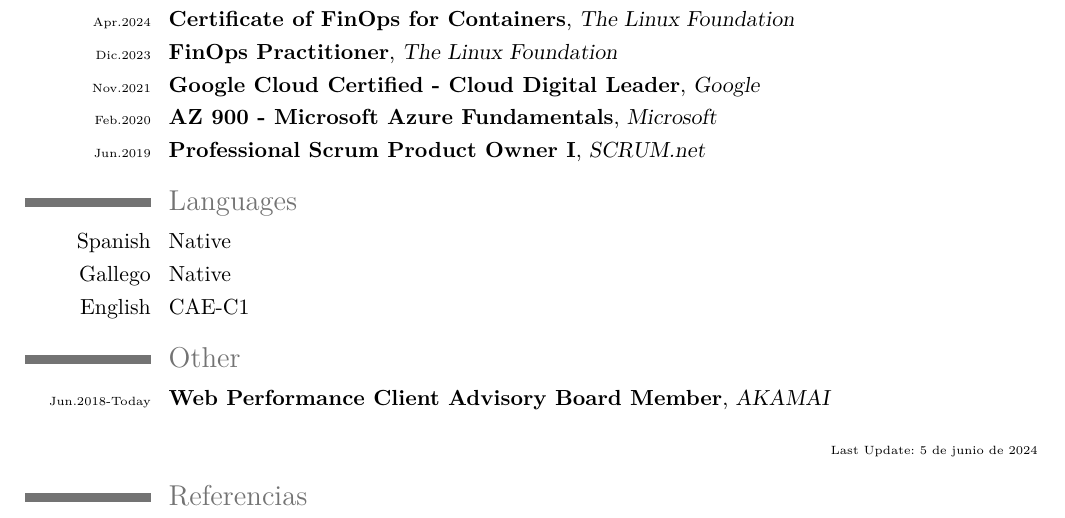
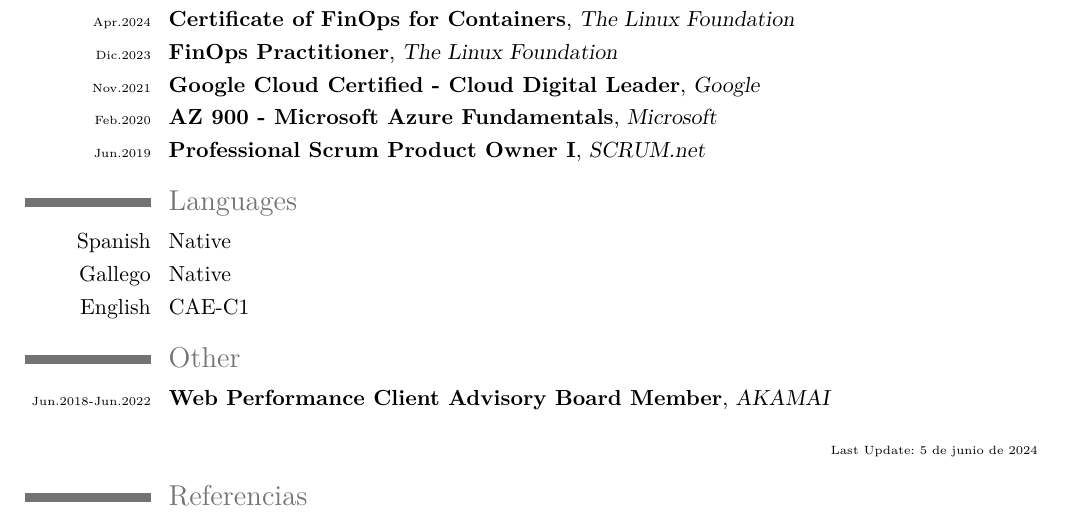
Before and after one commit to mpedreira/CV, a LaTeX CV (2024-04-26-manuel_en.tex): part of page 2 of 2, cut so that both start at the same text. Compiled offline with pdfLaTeX.

Commit message:
Fix: End CAB AKAMAI

```diff
--- a/2024-04-26-manuel_en.tex
+++ b/2024-04-26-manuel_en.tex
@@ -259,7 +259,7 @@
 %
 %
 \section{Other}
-\cventry{\tiny{Jun.2018-Today}}{Web Performance Client Advisory Board Member}{AKAMAI}{} {}{}  % arguments 3 to 6 are optional
+\cventry{\tiny{Jun.2018-Jun.2022}}{Web Performance Client Advisory Board Member}{AKAMAI}{} {}{}  % arguments 3 to 6 are optional
 %\subsection{Publicaciones}
 %\cventry{\tiny{Jun.2005}}{Editor de "I Congreso de las Tecnologas del Software Libre"}{ISBN 84-609-6216-4}{} {}{}  % arguments 3 to 6 are optional
 %\cventry{\tiny{Nov.2004}}{Coautor del libro "Introducci\'on a Linux e  Software Libre"}{ISBN 84-8158-272-7}{} {}{}
```
